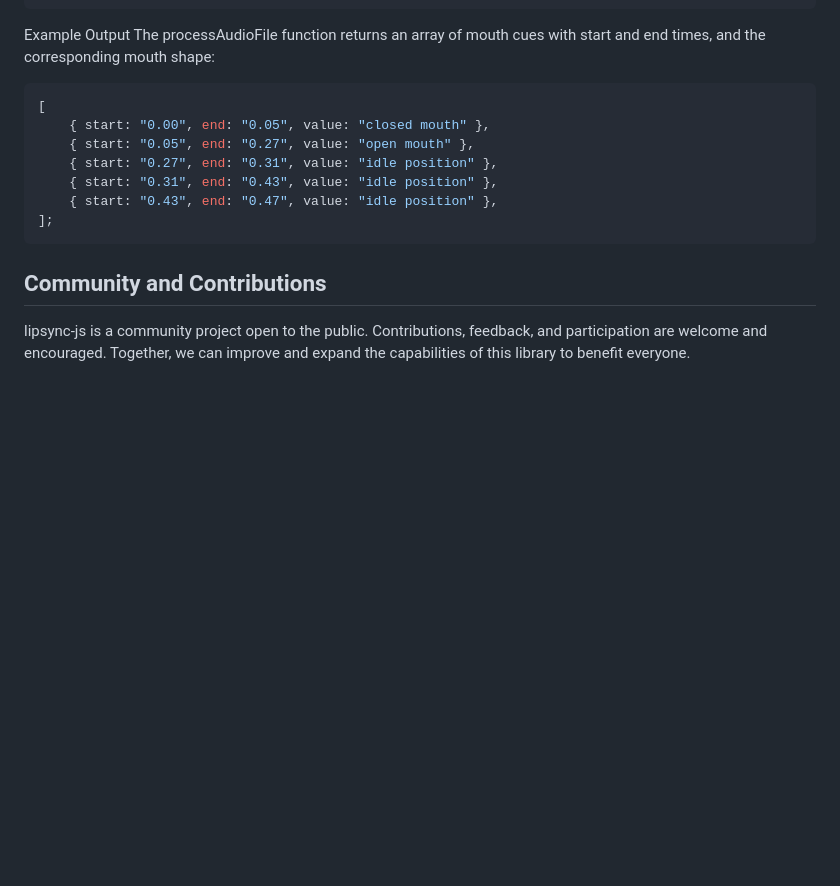
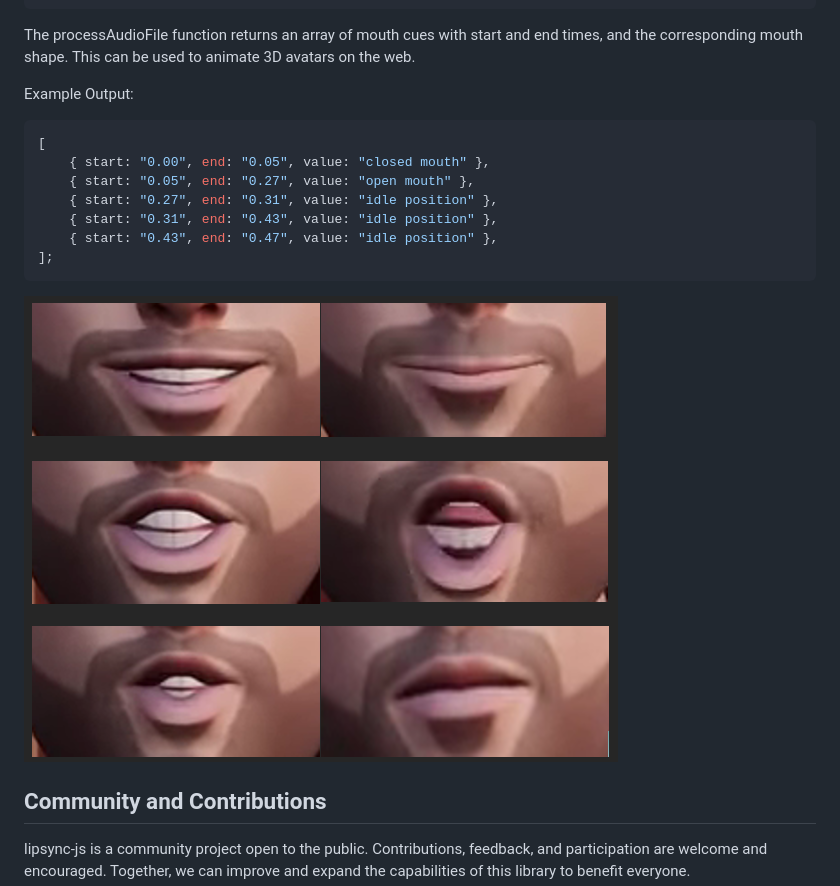
Before and after one commit to ionathansideras/lipsync-js, a Markdown page: README.md, the part around the change. Rendered like a GitHub page; pictures changed too: image-1.png (added); blank space fills up the shorter version.

Commit message:
chore: Update processAudioFile to return mouth cues for animating 3D avatars on the web

````diff
--- a/README.md
+++ b/README.md
@@ -37,8 +37,9 @@ processAudioFile(buffer)
     });
 ```
 
-Example Output
-The processAudioFile function returns an array of mouth cues with start and end times, and the corresponding mouth shape:
+The processAudioFile function returns an array of mouth cues with start and end times, and the corresponding mouth shape. This can be used to animate 3D avatars on the web.
+
+Example Output:
 
 ```js
 [
@@ -50,6 +51,8 @@ The processAudioFile function returns an array of mouth cues with start and end
 ];
 ```
 
+![morph](image-1.png)
+
 ## Community and Contributions
 
 lipsync-js is a community project open to the public. Contributions, feedback, and participation are welcome and encouraged. Together, we can improve and expand the capabilities of this library to benefit everyone.
````
